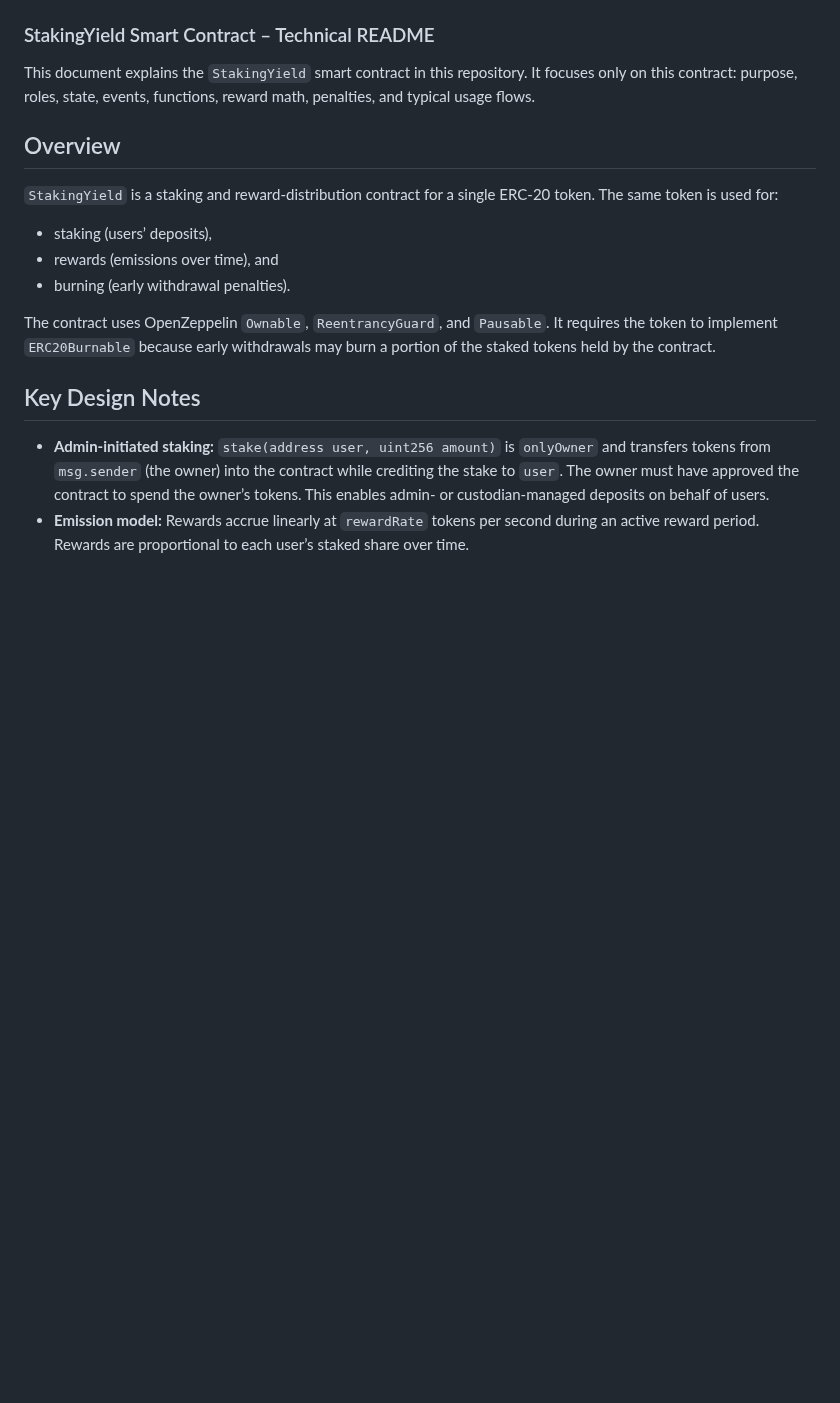
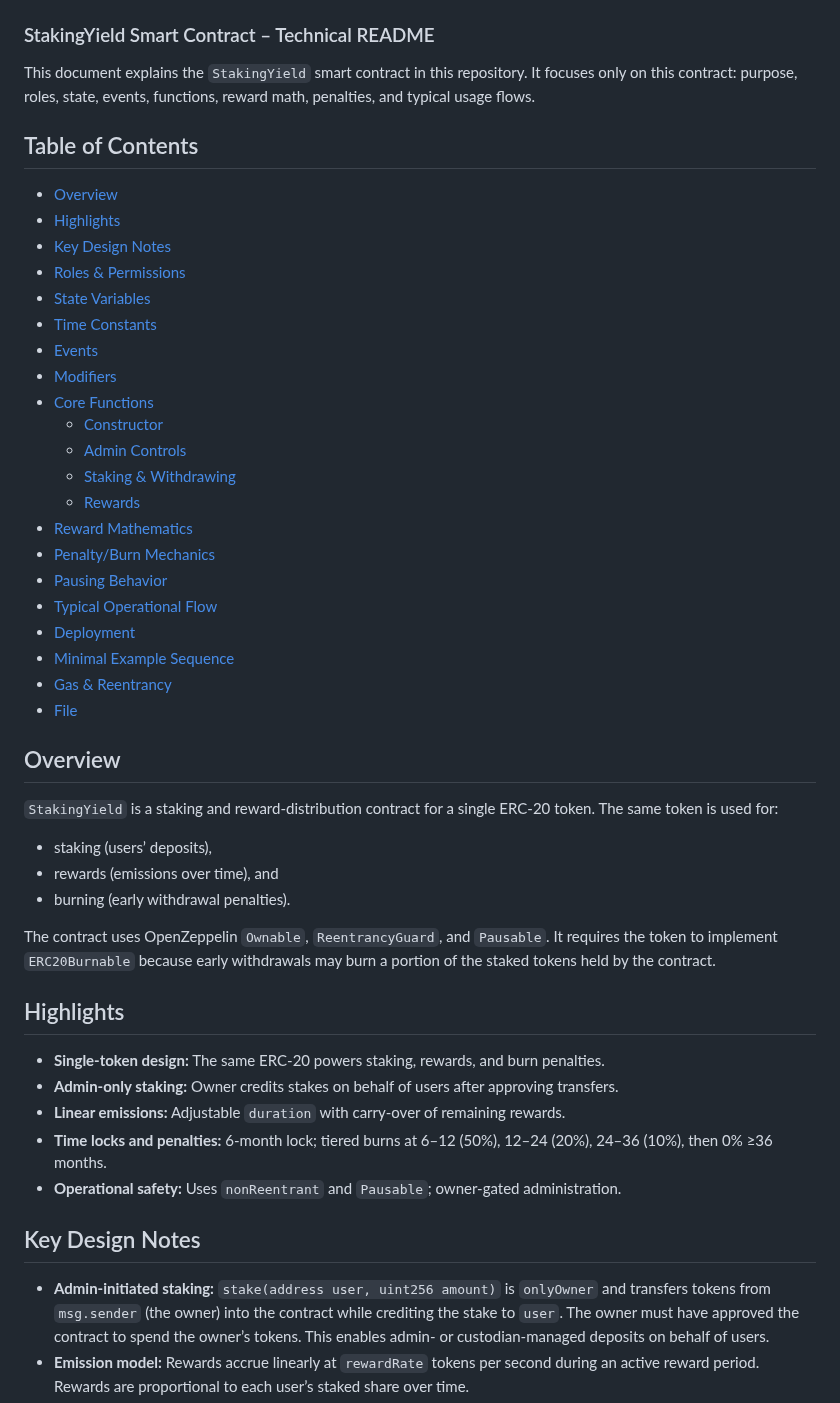
Before and after one commit to srsydv/Staking-Yield, a Markdown page: README.md, the part around one of its changes. Rendered like a GitHub page; blank space fills up the shorter version.

Commit message:
made this readme looks good

```diff
--- a/README.md
+++ b/README.md
@@ -1,6 +1,30 @@
 ### StakingYield Smart Contract – Technical README
 
 This document explains the `StakingYield` smart contract in this repository. It focuses only on this contract: purpose, roles, state, events, functions, reward math, penalties, and typical usage flows.
+
+## Table of Contents
+
+- [Overview](#overview)
+- [Highlights](#highlights)
+- [Key Design Notes](#key-design-notes)
+- [Roles & Permissions](#roles--permissions)
+- [State Variables](#state-variables-selected)
+- [Time Constants](#time-constants)
+- [Events](#events)
+- [Modifiers](#modifiers)
+- [Core Functions](#core-functions)
+  - [Constructor](#constructor)
+  - [Admin Controls](#admin-controls)
+  - [Staking & Withdrawing](#staking--withdrawing)
+  - [Rewards](#rewards)
+- [Reward Mathematics](#reward-mathematics)
+- [Penalty/Burn Mechanics](#penaltyburn-mechanics)
+- [Pausing Behavior](#pausing-behavior)
+- [Typical Operational Flow](#typical-operational-flow)
+- [Deployment](#deployment)
+- [Minimal Example Sequence](#minimal-example-sequence)
+- [Gas & Reentrancy](#gas--reentrancy)
+- [File](#file)
 
 ## Overview
 
@@ -10,6 +34,14 @@ This document explains the `StakingYield` smart contract in this repository. It
 - burning (early withdrawal penalties).
 
 The contract uses OpenZeppelin `Ownable`, `ReentrancyGuard`, and `Pausable`. It requires the token to implement `ERC20Burnable` because early withdrawals may burn a portion of the staked tokens held by the contract.
+
+## Highlights
+
+- **Single-token design:** The same ERC‑20 powers staking, rewards, and burn penalties.
+- **Admin-only staking:** Owner credits stakes on behalf of users after approving transfers.
+- **Linear emissions:** Adjustable `duration` with carry-over of remaining rewards.
+- **Time locks and penalties:** 6-month lock; tiered burns at 6–12 (50%), 12–24 (20%), 24–36 (10%), then 0% ≥36 months.
+- **Operational safety:** Uses `nonReentrant` and `Pausable`; owner-gated administration.
 
 ## Key Design Notes
 
```
Also changed, not shown: other parts of README.md (+14 -6 lines).
